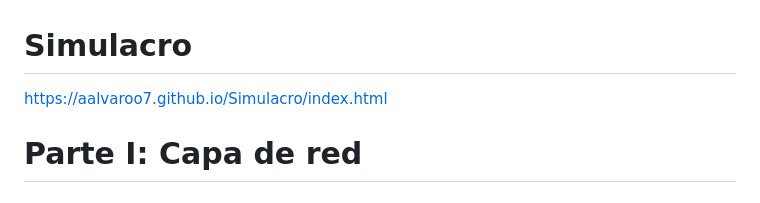
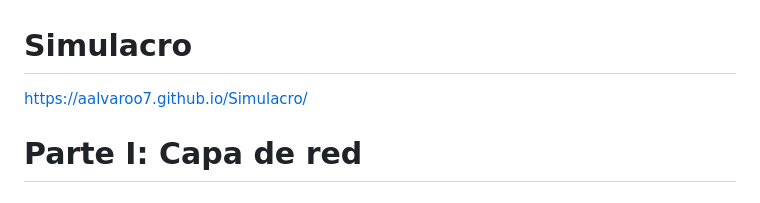
Before and after one commit to aalvaroo7/Simulacro, a Markdown page: README.md, the part around the change. Rendered like a GitHub page.

```diff
--- a/README.md
+++ b/README.md
@@ -1,6 +1,7 @@
 
 # Simulacro
-https://aalvaroo7.github.io/Simulacro/index.html
+https://aalvaroo7.github.io/Simulacro/
+
 
 # Parte I: Capa de red
 ## Pregunta 1
```
